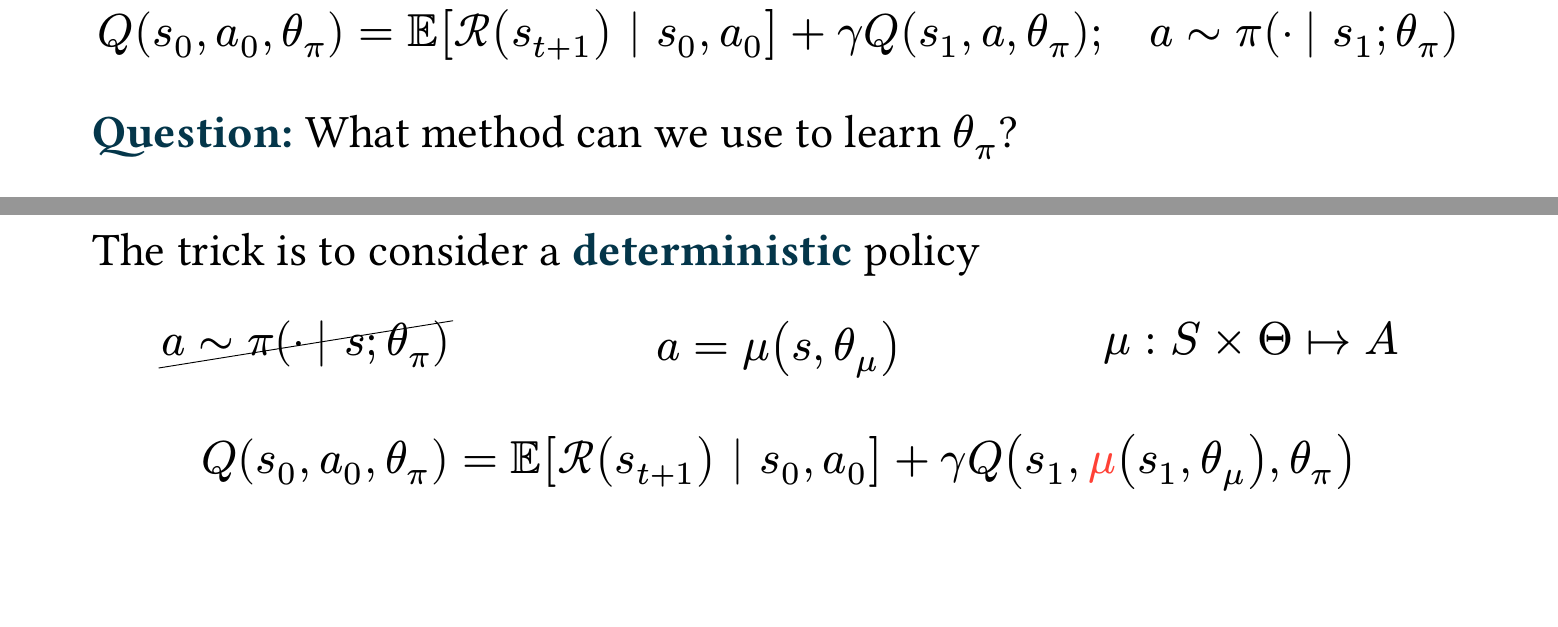
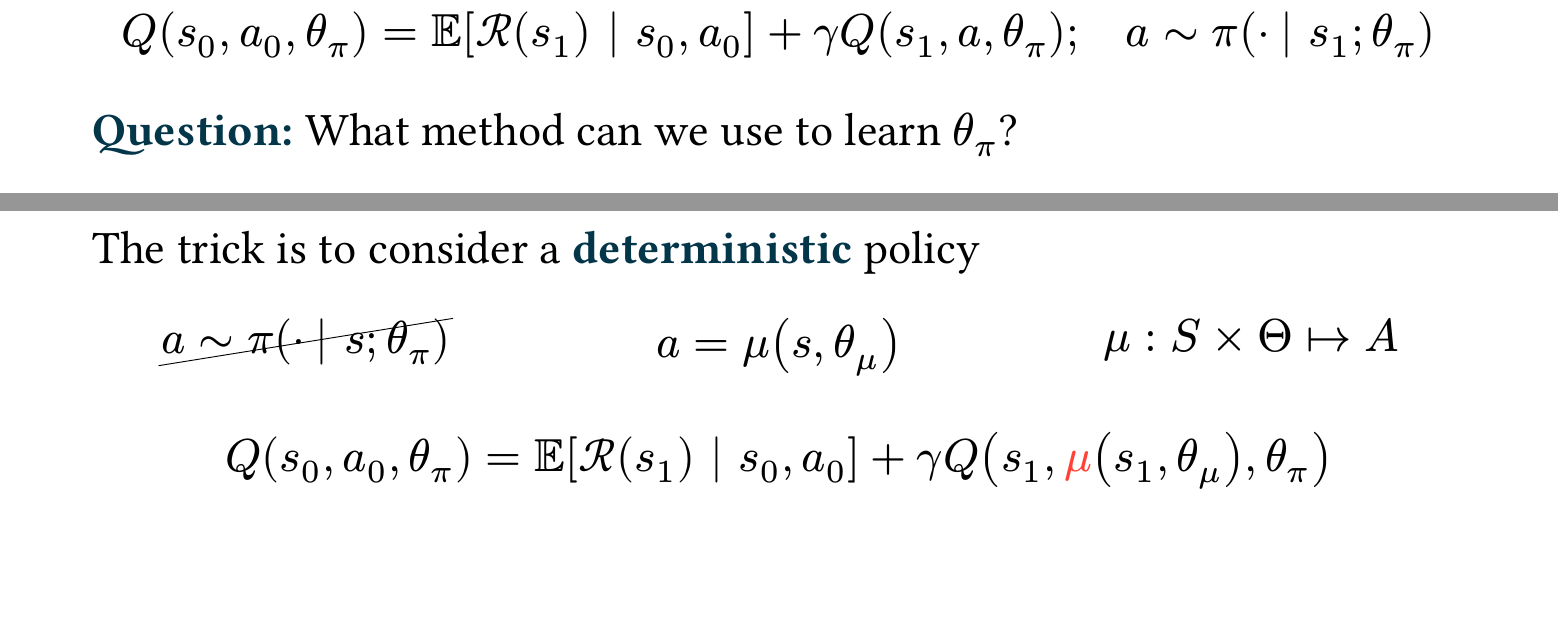
Before and after one commit to smorad/um_cisc_7404, a Typst document (10_dpg.typ): two parts of page 100 of 361, joined at a grey line, cut so that both start at the same text. The pictures show the PDF file 10_dpg.pdf that the author committed with the source.

Commit message:
small fixes post lecture 10

```diff
--- a/10_dpg.typ
+++ b/10_dpg.typ
@@ -306,25 +307,25 @@ Let us quickly review the Q function and value function
 ==
 Start with general form of Temporal Difference Q function  #pause
 
-$ Q(s_0, a_0, theta_pi) = underbrace(bb(E)[cal(R)(s_(t+1)) | s_0, a_0], "Reward for taking" a_0) + gamma underbrace(V(s_1, theta_pi), cal(G) "following" theta_pi) $ #pause
+$ Q(s_0, a_0, theta_pi) = underbrace(bb(E)[cal(R)(s_1) | s_0, a_0], "Reward for taking" a_0) + gamma underbrace(V(s_1, theta_pi), cal(G) "following" theta_pi) $ #pause
 
 #v(-0.5em)
 We can replace $V$ with $Q$ if $#redm[$a$] tilde pi (dot | s_1; theta_pi)$ #pause
 
-$ Q(s_0, a_0, theta_pi) = underbrace(bb(E)[cal(R)(s_(t+1)) | s_0, a_0], "Reward for taking" a_0) + gamma underbrace(Q(s_1, #redm[$a$], theta_pi), cal(G) "following" theta_pi) $ #pause
+$ Q(s_0, a_0, theta_pi) = underbrace(bb(E)[cal(R)(s_1) | s_0, a_0], "Reward for taking" a_0) + gamma underbrace(Q(s_1, #redm[$a$], theta_pi), cal(G) "following" theta_pi) $ #pause
 
 For the greedy policy, we can reduce $Q$ further #pause
 
-$ Q(s_0, a_0, theta_pi) = underbrace(bb(E)[cal(R)(s_(t+1)) | s_0, a_0], "Reward for taking" a_0) + underbrace(max_(a in A) gamma Q(s_1, a, theta_pi), cal(G) "following" theta_pi) $
+$ Q(s_0, a_0, theta_pi) = underbrace(bb(E)[cal(R)(s_1) | s_0, a_0], "Reward for taking" a_0) + underbrace(max_(a in A) gamma Q(s_1, a, theta_pi), cal(G) "following" theta_pi) $
 
 ==
-$ cancel(Q(s_0, a_0, theta_pi) = bb(E)[cal(R)(s_(t+1)) | s_0, a_0] + max_(a in A) gamma Q(s_1, a, theta_pi))  $ #pause
+$ cancel(Q(s_0, a_0, theta_pi) = bb(E)[cal(R)(s_1) | s_0, a_0] + max_(a in A) gamma Q(s_1, a, theta_pi))  $ #pause
 
 Cannot use the max Q function with BenBen #pause
 
 $
-Q(s_0, a_0, theta_pi) &= bb(E)[cal(R)(s_(t+1)) | s_0, a_0] + gamma V(s_1, theta_pi) \
-Q(s_0, a_0, theta_pi) &= bb(E)[cal(R)(s_(t+1)) | s_0, a_0] + gamma Q(s_1, a, theta_pi); quad a tilde pi (dot | s_1; theta_pi)
+Q(s_0, a_0, theta_pi) &= bb(E)[cal(R)(s_1) | s_0, a_0] + gamma V(s_1, theta_pi) \
+Q(s_0, a_0, theta_pi) &= bb(E)[cal(R)(s_1) | s_0, a_0] + gamma Q(s_1, a, theta_pi); quad a tilde pi (dot | s_1; theta_pi)
 $ #pause
 
 *Question:* Can we use continuous $a$ with $Q$? #pause *Answer:* Yes  #pause
@@ -336,7 +337,7 @@ Greedy deterministic policy worked well for discrete actions #pause
 Can we learn a different deterministic policy for continuous actions?
 
 ==
-$ Q(s_0, a_0, theta_pi) &= bb(E)[cal(R)(s_(t+1)) | s_0, a_0] + gamma Q(s_1, a, theta_pi); quad a tilde pi (dot | s_1; theta_pi) $
+$ Q(s_0, a_0, theta_pi) &= bb(E)[cal(R)(s_1) | s_0, a_0] + gamma Q(s_1, a, theta_pi); quad a tilde pi (dot | s_1; theta_pi) $
 
 *Question:* What method can we use to learn $theta_pi$? #pause
 
@@ -356,7 +357,7 @@ The trick is to consider a *deterministic* policy #pause
     $ mu: S times Theta |-> A $ #pause
 ]
 
-$ Q(s_0, a_0, theta_pi) &= bb(E)[cal(R)(s_(t+1)) | s_0, a_0] + gamma Q(s_1, #redm[$mu$] (s_1, theta_mu), theta_pi) $
+$ Q(s_0, a_0, theta_pi) &= bb(E)[cal(R)(s_1) | s_0, a_0] + gamma Q(s_1, #redm[$mu$] (s_1, theta_mu), theta_pi) $
 
 
 
```
Also changed, not shown: 10_dpg.pdf, 10_dpg.typ (9 more changed lines).
